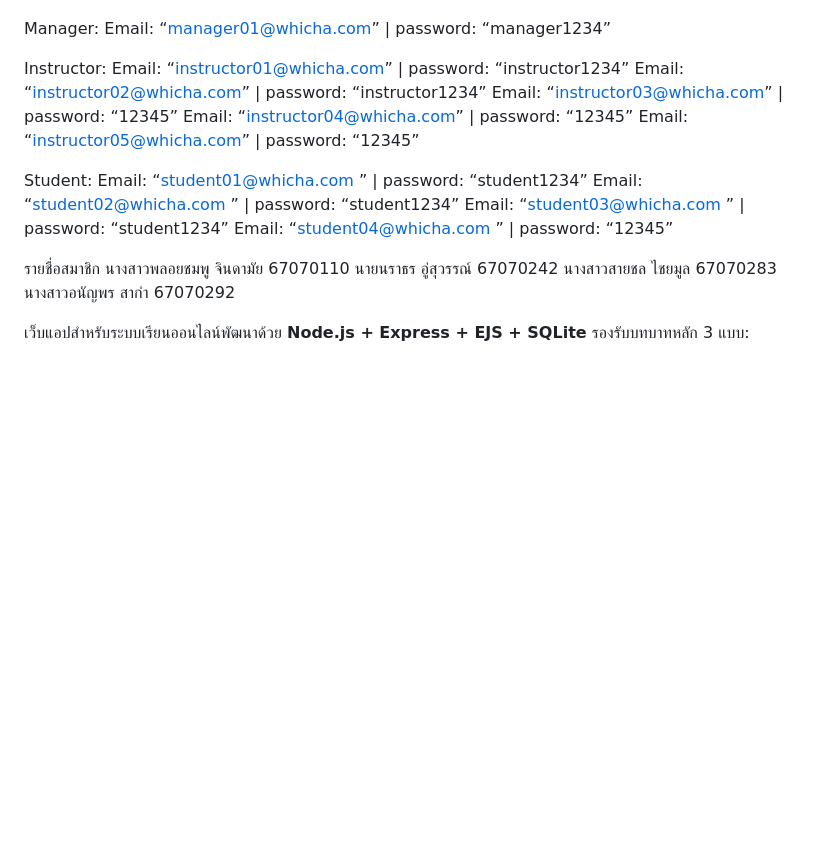
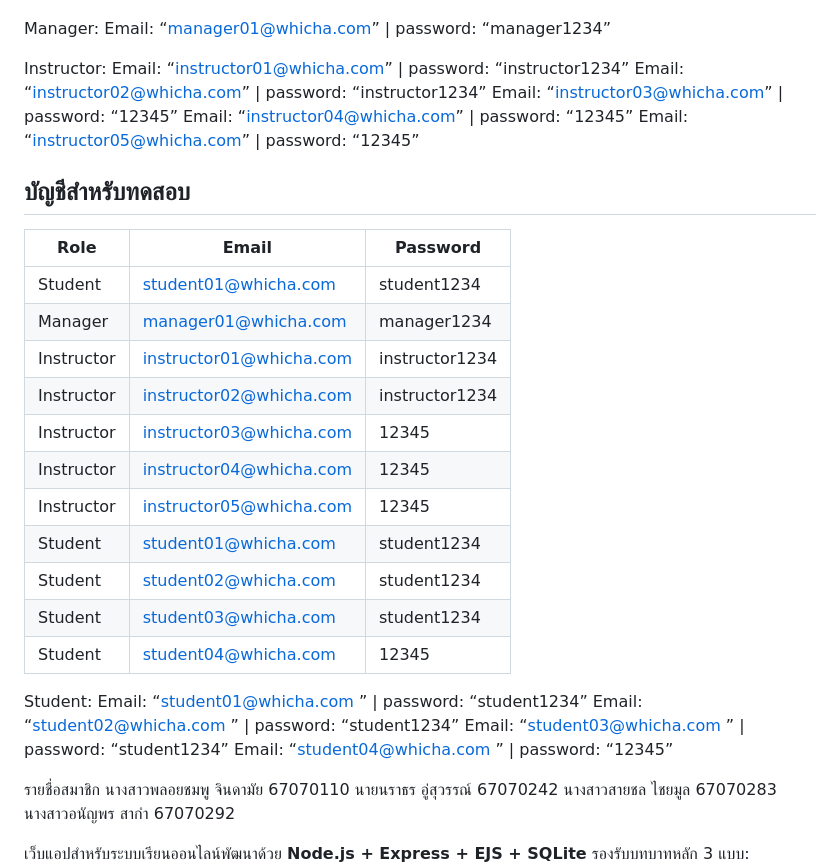
Before and after one commit to MatchaDesu/WhiCha-WebProgrammingProject, a Markdown page: README.md, the part around the change. Rendered like a GitHub page; blank space fills up the shorter version.

```diff
--- a/README.md
+++ b/README.md
@@ -43,6 +43,22 @@ password: “12345”
 Email: “instructor05@whicha.com” |
 password: “12345”
 
+## บัญชีสำหรับทดสอบ
+
+| Role | Email | Password |
+|-----|------|------|
+| Student | student01@whicha.com | student1234 |
+| Manager | manager01@whicha.com | manager1234 |
+| Instructor | instructor01@whicha.com | instructor1234 |
+| Instructor | instructor02@whicha.com | instructor1234 |
+| Instructor | instructor03@whicha.com | 12345 |
+| Instructor | instructor04@whicha.com | 12345 |
+| Instructor | instructor05@whicha.com | 12345 |
+| Student | student01@whicha.com | student1234 |
+| Student | student02@whicha.com | student1234 |
+| Student | student03@whicha.com | student1234 |
+| Student | student04@whicha.com | 12345 |
+
 Student:
 Email: “student01@whicha.com ” |
 password: “student1234”
```
